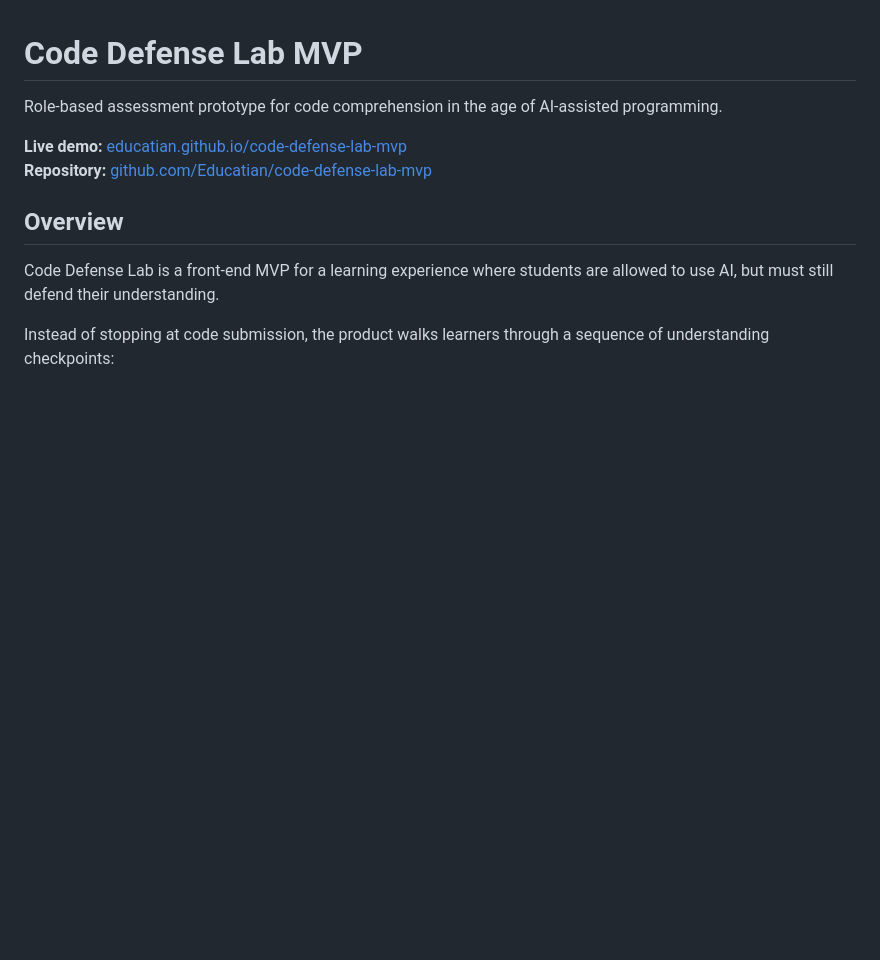
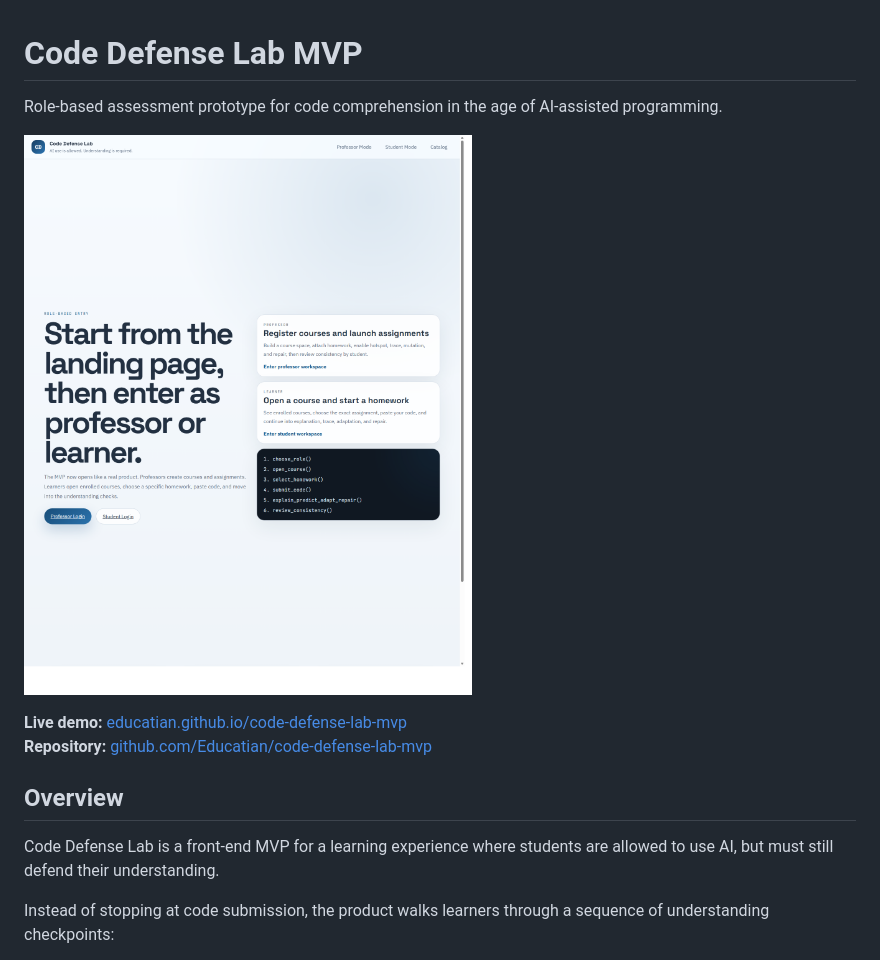
Before and after one commit to Educatian/code-defense-lab-mvp, a Markdown page: README.md, the part around the change. GitHub-like rendering; pictures changed too: .github/assets/code-defense-lab-hero.png (added); blank space fills up the shorter version.

Commit message:
Add README product screenshot

```diff
--- a/README.md
+++ b/README.md
@@ -1,6 +1,8 @@
 # Code Defense Lab MVP
 
 Role-based assessment prototype for code comprehension in the age of AI-assisted programming.
+
+![Code Defense Lab product screenshot](./.github/assets/code-defense-lab-hero.png)
 
 **Live demo:** [educatian.github.io/code-defense-lab-mvp](https://educatian.github.io/code-defense-lab-mvp/)
 **Repository:** [github.com/Educatian/code-defense-lab-mvp](https://github.com/Educatian/code-defense-lab-mvp)
```
